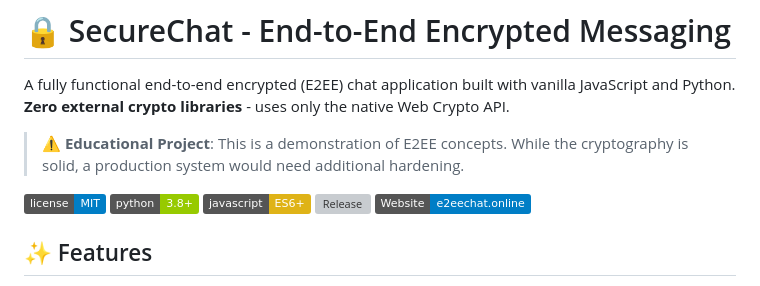
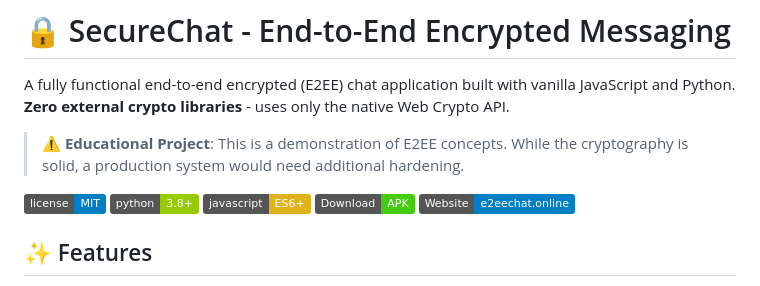
Before and after one commit to LoadingMagic/e2ee-Chat, a Markdown page: README.md, the part around the change. Drawn GitHub-style; badges without logos; grey boxes are pictures that could not be loaded.

```diff
--- a/README.md
+++ b/README.md
@@ -7,7 +7,7 @@ A fully functional end-to-end encrypted (E2EE) chat application built with vanil
 ![License](https://img.shields.io/badge/license-MIT-blue.svg)
 ![Python](https://img.shields.io/badge/python-3.8+-green.svg)
 ![JavaScript](https://img.shields.io/badge/javascript-ES6+-yellow.svg)
-[![Release](https://img.shields.io/github/v/release/LoadingMagic/e2ee-Chat)](https://github.com/LoadingMagic/e2ee-Chat/releases/latest)
+[![Download APK](https://img.shields.io/badge/Download-APK-brightgreen)](https://github.com/LoadingMagic/e2ee-Chat/releases/latest)
 [![Website](https://img.shields.io/badge/Website-e2eechat.online-blue)](https://e2eechat.online)
 
 ## ✨ Features
```
